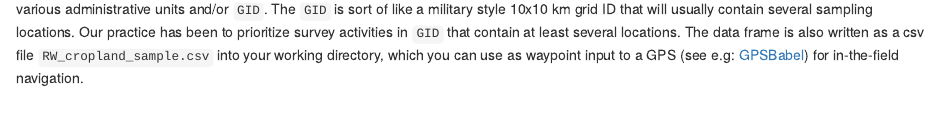
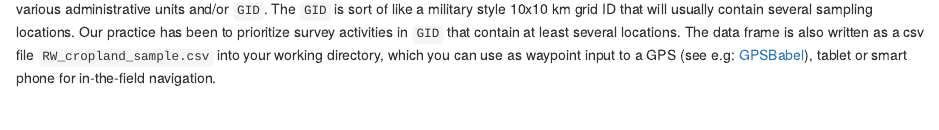
Before and after one commit to mgwalsh/Notebooks, an R Markdown document (RwaSIS_cropland_sample.Rmd): the page in a window 1100 px wide, from 4310 px down. Rendered offline with R 4.5, knitr and Pandoc, with nearby package versions; some code elsewhere in the file could not run offline; a font, style sheet, LaTeX package, included part or bibliography that could not be used is replaced or left out.

Commit message:
RwaSIS cropland sampling frame

````diff
--- a/RwaSIS_cropland_sample.Rmd
+++ b/RwaSIS_cropland_sample.Rmd
@@ -114,7 +114,7 @@ colnames(samp) <- c("province","district","sector","cell","village","gid","lon",
 write.csv(samp, "RW_cropland_sample.csv", row.names = F)
 ```
 
-The table below is the main output data frame `samp` of the proposed sampling locations with their lon/lat coordinates, which can be sorted by various administrative units and/or `GID`. The `GID` is sort of like a military style 10x10 km grid ID that will usually contain several sampling locations. Our practice has been to prioritize survey activities in `GID` that contain at least several locations. The data frame is also written as a csv file `RW_cropland_sample.csv` into your working directory, which you can use as waypoint input to a GPS (see e.g: [GPSBabel](https://www.gpsbabel.org)) for in-the-field navigation.
+The table below is the main output data frame `samp` of the proposed sampling locations with their lon/lat coordinates, which can be sorted by various administrative units and/or `GID`. The `GID` is sort of like a military style 10x10 km grid ID that will usually contain several sampling locations. Our practice has been to prioritize survey activities in `GID` that contain at least several locations. The data frame is also written as a csv file `RW_cropland_sample.csv` into your working directory, which you can use as waypoint input to a GPS (see e.g: [GPSBabel](https://www.gpsbabel.org)), tablet or smart phone for in-the-field navigation.
 
 \
 ```{r, echo=FALSE}
````
